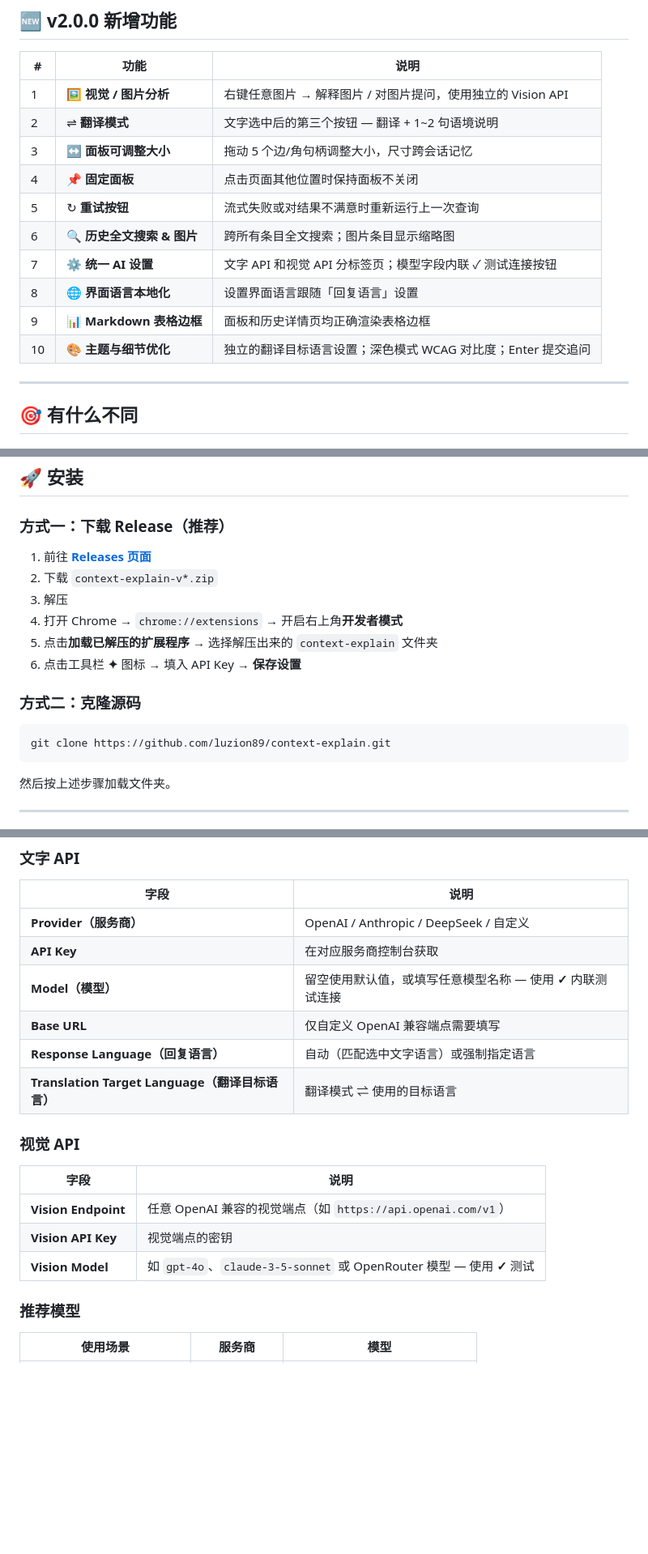
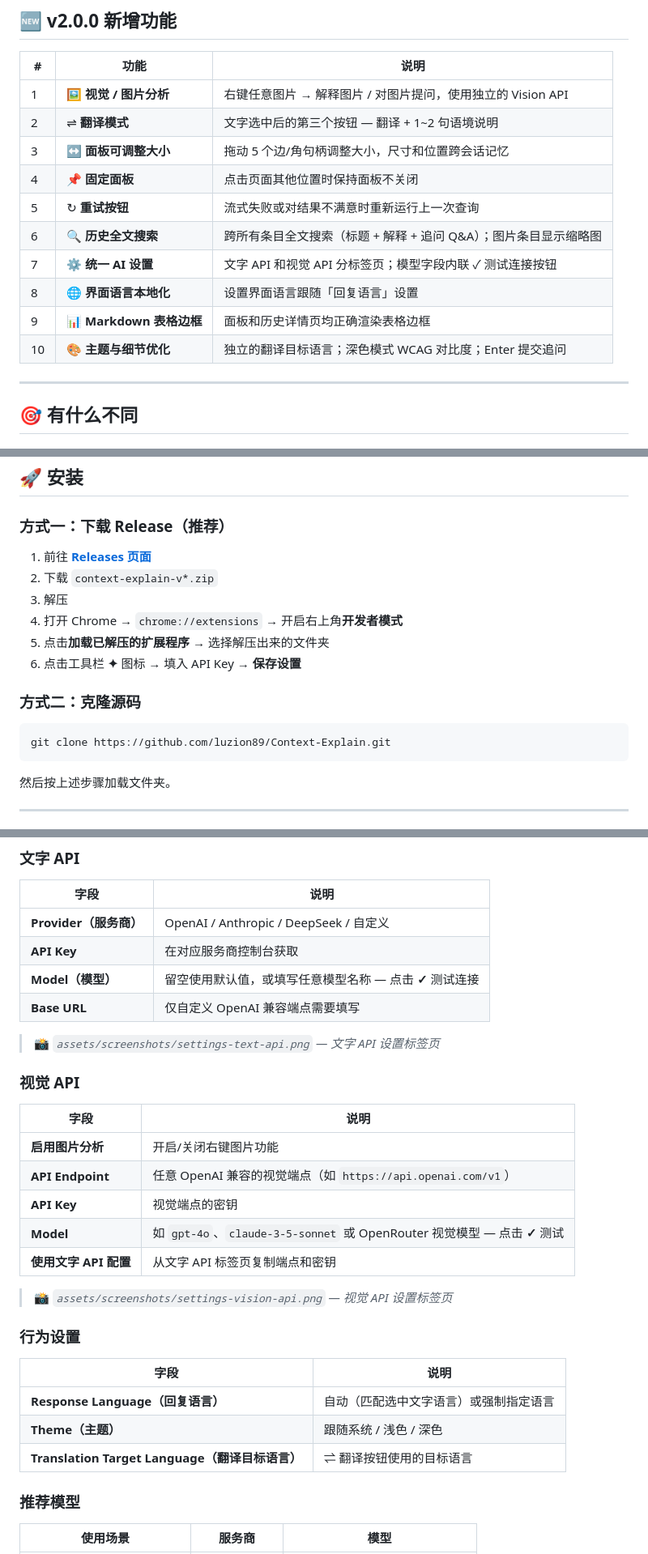
Before and after one commit to luzion89/Context-Explain, a Markdown page: README_ZH.md, 3 parts joined by grey strips. Shown at 81% size. GitHub-like rendering; blank space fills up the shorter version.

Commit message:
docs: add screenshot placeholders, fix repo links to Context-Explain

````diff
--- a/README_ZH.md
+++ b/README_ZH.md
@@ -37,14 +37,14 @@
 |---|---|---|
 | 1 | 🖼️ **视觉 / 图片分析** | 右键任意图片 → 解释图片 / 对图片提问，使用独立的 Vision API |
 | 2 | ⇌ **翻译模式** | 文字选中后的第三个按钮 — 翻译 + 1~2 句语境说明 |
-| 3 | ↔️ **面板可调整大小** | 拖动 5 个边/角句柄调整大小，尺寸跨会话记忆 |
+| 3 | ↔️ **面板可调整大小** | 拖动 5 个边/角句柄调整大小，尺寸和位置跨会话记忆 |
 | 4 | 📌 **固定面板** | 点击页面其他位置时保持面板不关闭 |
 | 5 | ↻ **重试按钮** | 流式失败或对结果不满意时重新运行上一次查询 |
-| 6 | 🔍 **历史全文搜索 & 图片** | 跨所有条目全文搜索；图片条目显示缩略图 |
+| 6 | 🔍 **历史全文搜索** | 跨所有条目全文搜索（标题 + 解释 + 追问 Q&A）；图片条目显示缩略图 |
 | 7 | ⚙️ **统一 AI 设置** | 文字 API 和视觉 API 分标签页；模型字段内联 ✓ 测试连接按钮 |
 | 8 | 🌐 **界面语言本地化** | 设置界面语言跟随「回复语言」设置 |
 | 9 | 📊 **Markdown 表格边框** | 面板和历史详情页均正确渲染表格边框 |
-| 10 | 🎨 **主题与细节优化** | 独立的翻译目标语言设置；深色模式 WCAG 对比度；Enter 提交追问 |
+| 10 | 🎨 **主题与细节优化** | 独立的翻译目标语言；深色模式 WCAG 对比度；Enter 提交追问 |
 
 ---
 
@@ -146,13 +161,13 @@ v2 使用了一个最小化的 Service Worker，仅用于注册右键菜单（Ch
 2. 下载 `context-explain-v*.zip`
 3. 解压
 4. 打开 Chrome → `chrome://extensions` → 开启右上角**开发者模式**
-5. 点击**加载已解压的扩展程序** → 选择解压出来的 `context-explain` 文件夹
+5. 点击**加载已解压的扩展程序** → 选择解压出来的文件夹
 6. 点击工具栏 **✦** 图标 → 填入 API Key → **保存设置**
 
 ### 方式二：克隆源码
 
 ```bash
-git clone https://github.com/luzion89/context-explain.git
+git clone https://github.com/luzion89/Context-Explain.git
 ```
 
 然后按上述步骤加载文件夹。
@@ -169,18 +184,32 @@ git clone https://github.com/luzion89/context-explain.git
 |---|---|
 | **Provider（服务商）** | OpenAI / Anthropic / DeepSeek / 自定义 |
 | **API Key** | 在对应服务商控制台获取 |
-| **Model（模型）** | 留空使用默认值，或填写任意模型名称 — 使用 **✓** 内联测试连接 |
+| **Model（模型）** | 留空使用默认值，或填写任意模型名称 — 点击 **✓** 测试连接 |
 | **Base URL** | 仅自定义 OpenAI 兼容端点需要填写 |
-| **Response Language（回复语言）** | 自动（匹配选中文字语言）或强制指定语言 |
-| **Translation Target Language（翻译目标语言）** | 翻译模式 ⇌ 使用的目标语言 |
+
+<!-- Screenshot: 设置弹出框 — 文字 API 标签页 -->
+> 📸 *`assets/screenshots/settings-text-api.png` — 文字 API 设置标签页*
 
 ### 视觉 API
 
 | 字段 | 说明 |
 |---|---|
-| **Vision Endpoint** | 任意 OpenAI 兼容的视觉端点（如 `https://api.openai.com/v1`） |
-| **Vision API Key** | 视觉端点的密钥 |
-| **Vision Model** | 如 `gpt-4o`、`claude-3-5-sonnet` 或 OpenRouter 模型 — 使用 **✓** 测试 |
+| **启用图片分析** | 开启/关闭右键图片功能 |
+| **API Endpoint** | 任意 OpenAI 兼容的视觉端点（如 `https://api.openai.com/v1`） |
+| **API Key** | 视觉端点的密钥 |
+| **Model** | 如 `gpt-4o`、`claude-3-5-sonnet` 或 OpenRouter 视觉模型 — 点击 **✓** 测试 |
+| **使用文字 API 配置** | 从文字 API 标签页复制端点和密钥 |
+
+<!-- Screenshot: 设置弹出框 — 视觉 API 标签页 -->
+> 📸 *`assets/screenshots/settings-vision-api.png` — 视觉 API 设置标签页*
+
+### 行为设置
+
+| 字段 | 说明 |
+|---|---|
+| **Response Language（回复语言）** | 自动（匹配选中文字语言）或强制指定语言 |
+| **Theme（主题）** | 跟随系统 / 浅色 / 深色 |
+| **Translation Target Language（翻译目标语言）** | ⇌ 翻译按钮使用的目标语言 |
 
 ### 推荐模型
 
````
Also changed, not shown: other parts of README_ZH.md (+23 -8 lines), README.md (+63 -34 lines).
